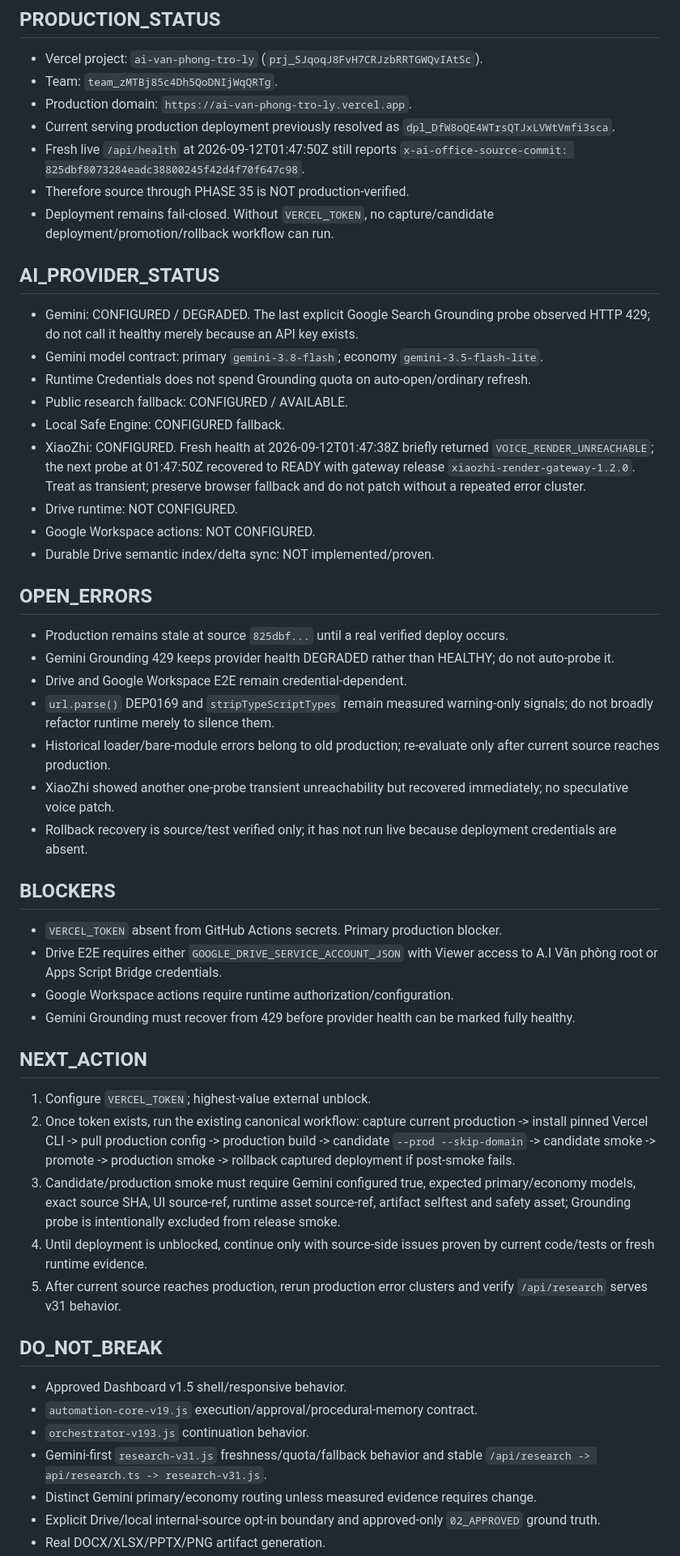
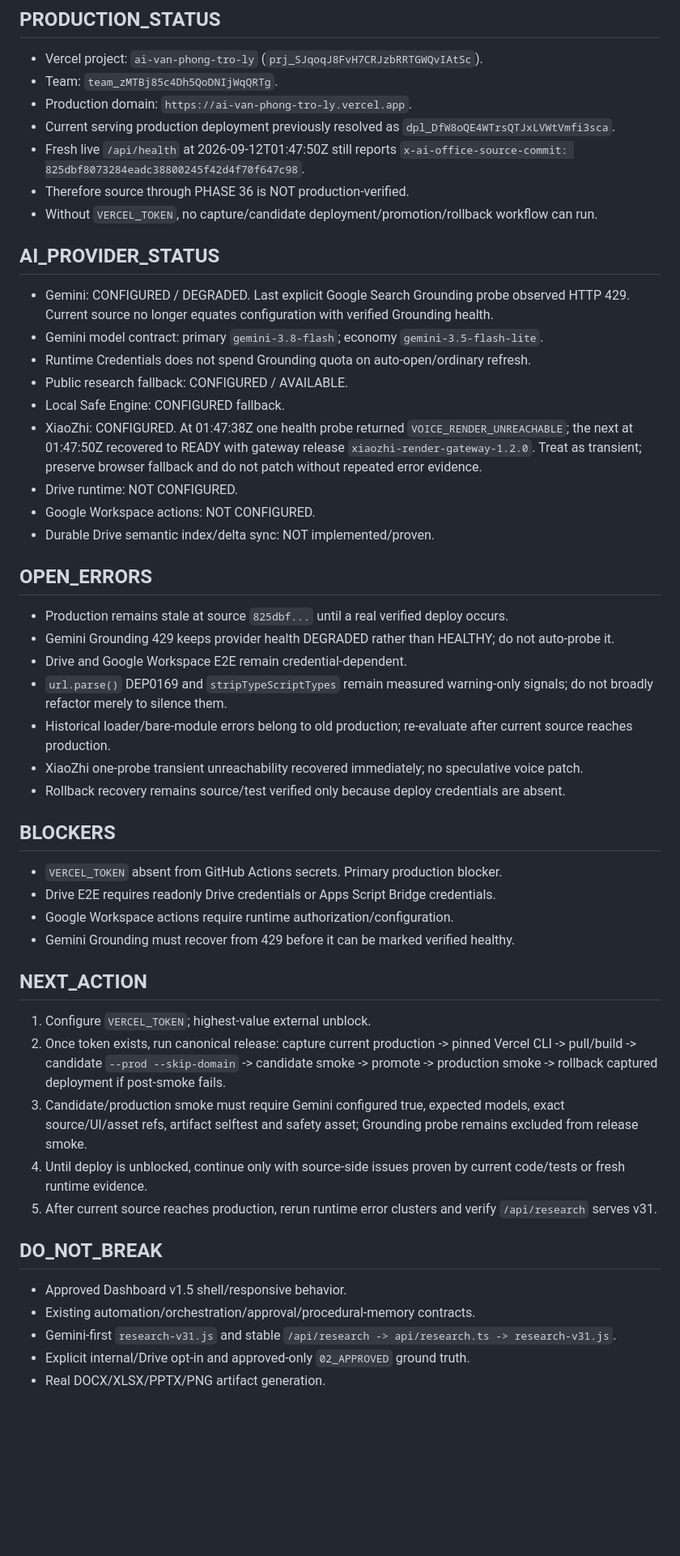
Before and after one commit to drngovothiennhan/A.I-V-n-Ph-ng-Tr-L-, a Markdown page: docs/AI_OFFICE_EXECUTION_STATE.md, the part around one of its changes. Shown at 81% size. Drawn GitHub-style; blank space fills up the shorter version.

```diff
--- a/docs/AI_OFFICE_EXECUTION_STATE.md
+++ b/docs/AI_OFFICE_EXECUTION_STATE.md
@@ -89,16 +87,16 @@ Continue additive, production-safe hardening from the canonical orchestrator and
 - Production domain: `https://ai-van-phong-tro-ly.vercel.app`.
 - Current serving production deployment previously resolved as `dpl_DfW8oQE4WTrsQTJxLVWtVmfi3sca`.
 - Fresh live `/api/health` at 2026-09-12T01:47:50Z still reports `x-ai-office-source-commit: 825dbf8073284eadc38800245f42d4f70f647c98`.
-- Therefore source through PHASE 35 is NOT production-verified.
-- Deployment remains fail-closed. Without `VERCEL_TOKEN`, no capture/candidate deployment/promotion/rollback workflow can run.
+- Therefore source through PHASE 36 is NOT production-verified.
+- Without `VERCEL_TOKEN`, no capture/candidate deployment/promotion/rollback workflow can run.
 
 ## AI_PROVIDER_STATUS
-- Gemini: CONFIGURED / DEGRADED. The last explicit Google Search Grounding probe observed HTTP 429; do not call it healthy merely because an API key exists.
+- Gemini: CONFIGURED / DEGRADED. Last explicit Google Search Grounding probe observed HTTP 429. Current source no longer equates configuration with verified Grounding health.
 - Gemini model contract: primary `gemini-3.8-flash`; economy `gemini-3.5-flash-lite`.
 - Runtime Credentials does not spend Grounding quota on auto-open/ordinary refresh.
 - Public research fallback: CONFIGURED / AVAILABLE.
 - Local Safe Engine: CONFIGURED fallback.
-- XiaoZhi: CONFIGURED. Fresh health at 2026-09-12T01:47:38Z briefly returned `VOICE_RENDER_UNREACHABLE`; the next probe at 01:47:50Z recovered to READY with gateway release `xiaozhi-render-gateway-1.2.0`. Treat as transient; preserve browser fallback and do not patch without a repeated error cluster.
+- XiaoZhi: CONFIGURED. At 01:47:38Z one health probe returned `VOICE_RENDER_UNREACHABLE`; the next at 01:47:50Z recovered to READY with gateway release `xiaozhi-render-gateway-1.2.0`. Treat as transient; preserve browser fallback and do not patch without repeated error evidence.
 - Drive runtime: NOT CONFIGURED.
 - Google Workspace actions: NOT CONFIGURED.
 - Durable Drive semantic index/delta sync: NOT implemented/proven.
@@ -107,29 +105,27 @@ Continue additive, production-safe hardening from the canonical orchestrator and
 - Production remains stale at source `825dbf...` until a real verified deploy occurs.
 - Gemini Grounding 429 keeps provider health DEGRADED rather than HEALTHY; do not auto-probe it.
 - Drive and Google Workspace E2E remain credential-dependent.
-- `url.parse()` DEP0169 and `stripTypeScriptTypes` remain measured warning-only signals; do not broadly refactor runtime merely to silence them.
-- Historical loader/bare-module errors belong to old production; re-evaluate only after current source reaches production.
-- XiaoZhi showed another one-probe transient unreachability but recovered immediately; no speculative voice patch.
-- Rollback recovery is source/test verified only; it has not run live because deployment credentials are absent.
+- `url.parse()` DEP0169 and `stripTypeScriptTypes` remain measured warning-only signals; do not broadly refactor merely to silence them.
+- Historical loader/bare-module errors belong to old production; re-evaluate after current source reaches production.
+- XiaoZhi one-probe transient unreachability recovered immediately; no speculative voice patch.
+- Rollback recovery remains source/test verified only because deploy credentials are absent.
 
 ## BLOCKERS
 - `VERCEL_TOKEN` absent from GitHub Actions secrets. Primary production blocker.
-- Drive E2E requires either `GOOGLE_DRIVE_SERVICE_ACCOUNT_JSON` with Viewer access to A.I Văn phòng root or Apps Script Bridge credentials.
+- Drive E2E requires readonly Drive credentials or Apps Script Bridge credentials.
 - Google Workspace actions require runtime authorization/configuration.
-- Gemini Grounding must recover from 429 before provider health can be marked fully healthy.
+- Gemini Grounding must recover from 429 before it can be marked verified healthy.
 
 ## NEXT_ACTION
 1. Configure `VERCEL_TOKEN`; highest-value external unblock.
-2. Once token exists, run the existing canonical workflow: capture current production -> install pinned Vercel CLI -> pull production config -> production build -> candidate `--prod --skip-domain` -> candidate smoke -> promote -> production smoke -> rollback captured deployment if post-smoke fails.
-3. Candidate/production smoke must require Gemini configured true, expected primary/economy models, exact source SHA, UI source-ref, runtime asset source-ref, artifact selftest and safety asset; Grounding probe is intentionally excluded from release smoke.
-4. Until deployment is unblocked, continue only with source-side issues proven by current code/tests or fresh runtime evidence.
-5. After current source reaches production, rerun production error clusters and verify `/api/research` serves v31 behavior.
+2. Once token exists, run canonical release: capture current production -> pinned Vercel CLI -> pull/build -> candidate `--prod --skip-domain` -> candidate smoke -> promote -> production smoke -> rollback captured deployment if post-smoke fails.
+3. Candidate/production smoke must require Gemini configured true, expected models, exact source/UI/asset refs, artifact selftest and safety asset; Grounding probe remains excluded from release smoke.
+4. Until deploy is unblocked, continue only with source-side issues proven by current code/tests or fresh runtime evidence.
+5. After current source reaches production, rerun runtime error clusters and verify `/api/research` serves v31.
 
 ## DO_NOT_BREAK
 - Approved Dashboard v1.5 shell/responsive behavior.
-- `automation-core-v19.js` execution/approval/procedural-memory contract.
-- `orchestrator-v193.js` continuation behavior.
-- Gemini-first `research-v31.js` freshness/quota/fallback behavior and stable `/api/research -> api/research.ts -> research-v31.js`.
-- Distinct Gemini primary/economy routing unless measured evidence requires change.
-- Explicit Drive/local internal-source opt-in boundary and approved-only `02_APPROVED` ground truth.
+- Existing automation/orchestration/approval/procedural-memory contracts.
+- Gemini-first `research-v31.js` and stable `/api/research -> api/research.ts -> research-v31.js`.
+- Explicit internal/Drive opt-in and approved-only `02_APPROVED` ground truth.
 - Real DOCX/XLSX/PPTX/PNG artifact generation.
```
Also changed, not shown: other parts of docs/AI_OFFICE_EXECUTION_STATE.md (+36 -40 lines).
